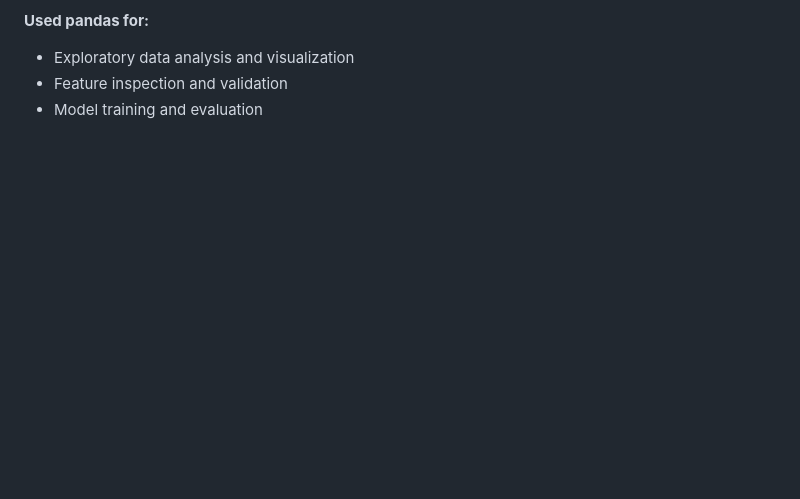
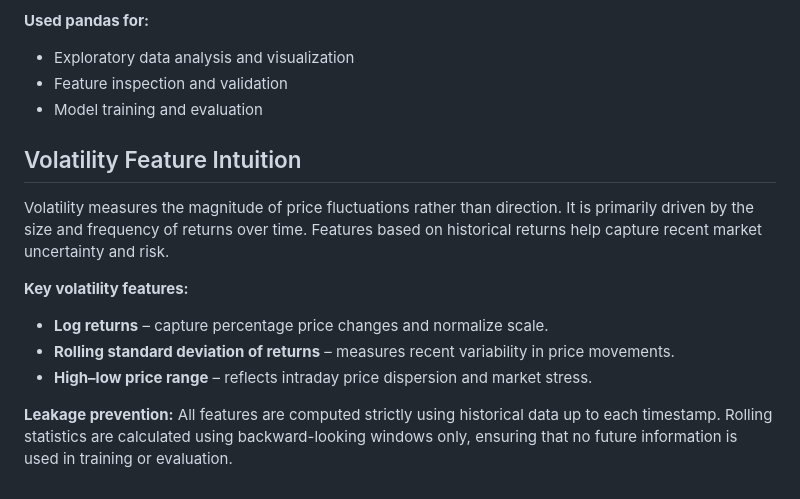
Before and after one commit to piyush836/CryptoVolatility, a Markdown page: Readme.md, the part around the change. GitHub-like rendering; blank space fills up the shorter version.

Commit message:
Add volatility feature intuition to Readme.md
Added section on volatility feature intuition, including key features and leakage prevention.

```diff
--- a/Readme.md
+++ b/Readme.md
@@ -134,3 +134,15 @@ SQL is used for filtering, aggregations, and window-based computations directly
 - Exploratory data analysis and visualization
 - Feature inspection and validation
 - Model training and evaluation
+
+## Volatility Feature Intuition
+
+Volatility measures the magnitude of price fluctuations rather than direction. It is primarily driven by the size and frequency of returns over time. Features based on historical returns help capture recent market uncertainty and risk.
+
+**Key volatility features:**
+- **Log returns** – capture percentage price changes and normalize scale.
+- **Rolling standard deviation of returns** – measures recent variability in price movements.
+- **High–low price range** – reflects intraday price dispersion and market stress.
+
+**Leakage prevention:**
+All features are computed strictly using historical data up to each timestamp. Rolling statistics are calculated using backward-looking windows only, ensuring that no future information is used in training or evaluation.
```
